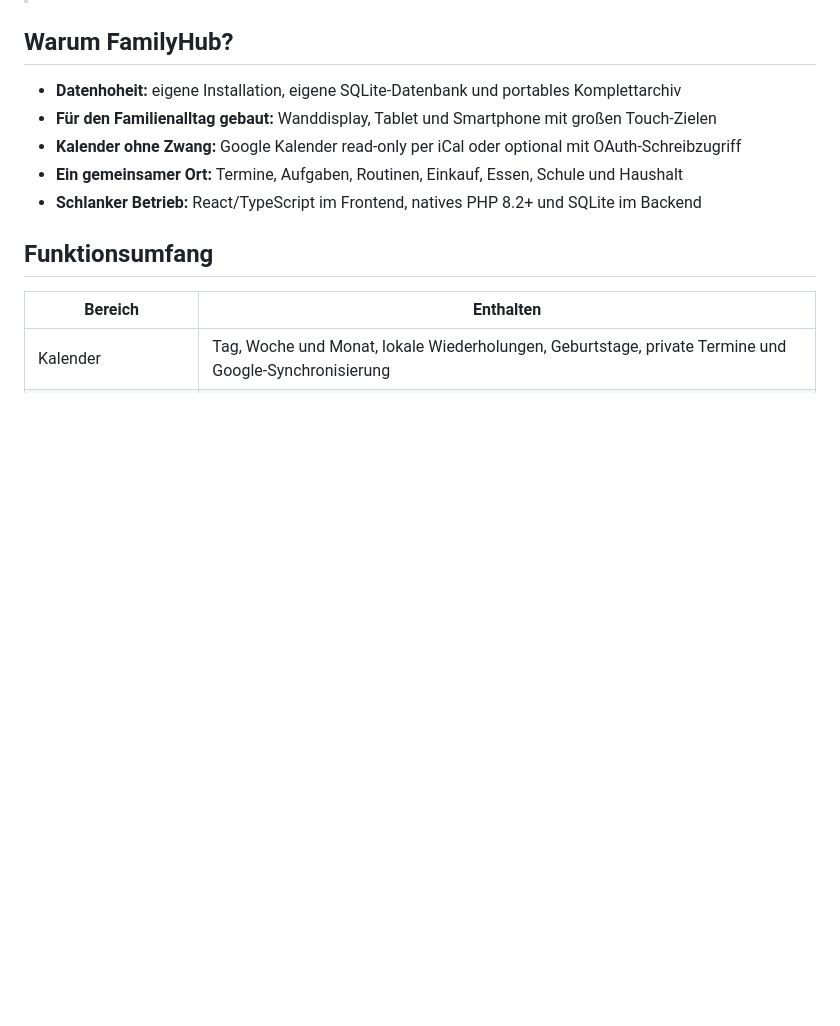
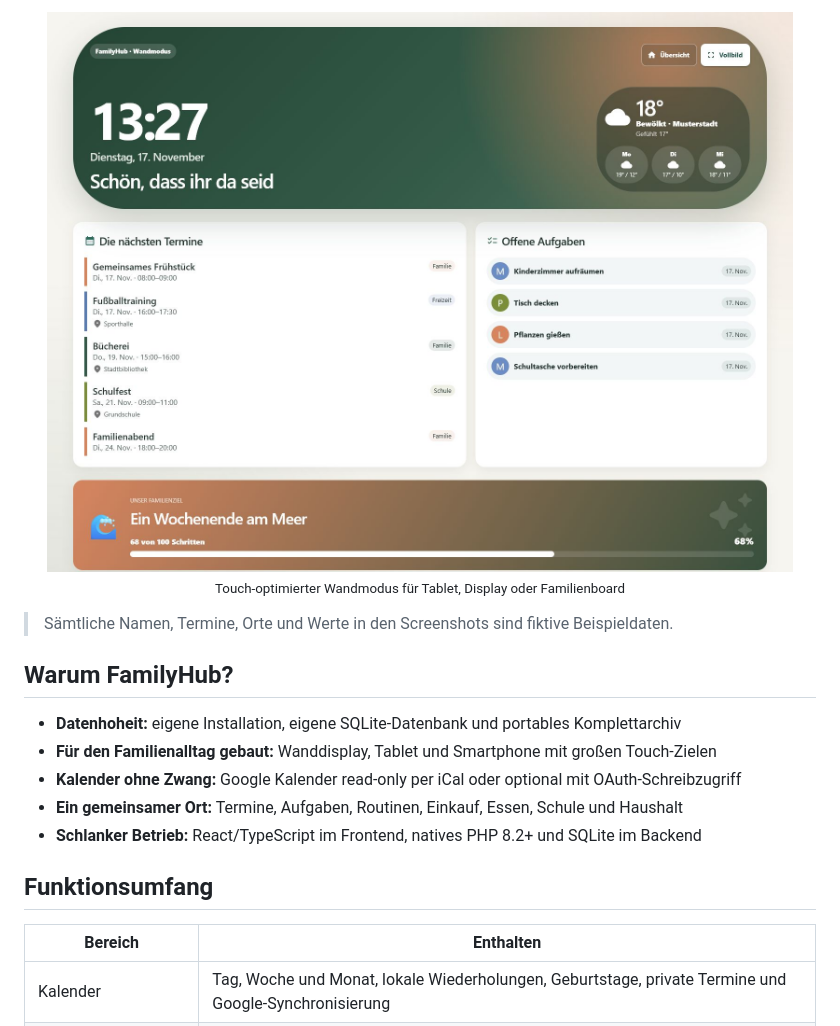
Before and after one commit to QuickLinkNet/familyhub, a Markdown page: README.md, the part around one of its changes. GitHub-like rendering; pictures changed too: docs/screenshots/wall-display.png (added); blank space fills up the shorter version.

Commit message:
docs: add privacy-safe product screenshots

```diff
--- a/README.md
+++ b/README.md
@@ -21,3 +43,10 @@ FamilyHub bündelt den Familienalltag in einer touch-optimierten React-PWA. Die
+<p align="center">
+  <img src="docs/screenshots/wall-display.png" width="100%" alt="FamilyHub Wandmodus mit Uhrzeit, Wetter, Terminen und Aufgaben">
+  <br>
+  <sub>Touch-optimierter Wandmodus für Tablet, Display oder Familienboard</sub>
+</p>
+
+> Sämtliche Namen, Termine, Orte und Werte in den Screenshots sind fiktive Beispieldaten.
 
 ## Warum FamilyHub?
 
```
Also changed, not shown: other parts of README.md (+22 -0 lines), CHANGELOG.md (+4 -0 lines), docs/screenshots/README.md (added, +10 -0 lines), docs/screenshots/calendar.png (added), docs/screenshots/dashboard.png (added), docs/screenshots/mobile-dashboard.png (added).
